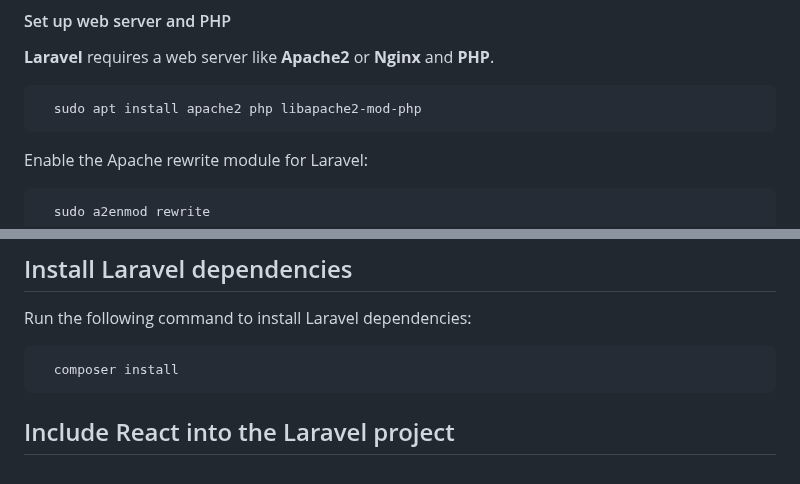
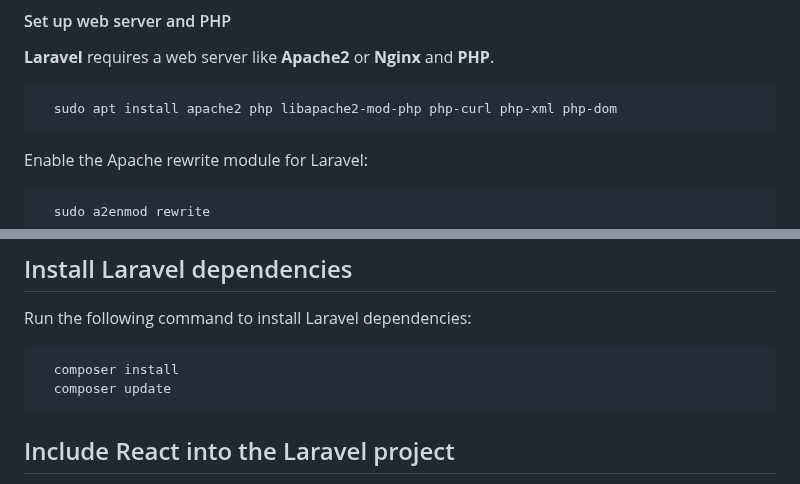
Before and after one commit to enegalan/printhub, a Markdown page: README.md, 2 parts joined by grey strips. Drawn GitHub-style.

```diff
--- a/README.md
+++ b/README.md
@@ -36,7 +36,7 @@ Verify composer is correctly installed
 #### Set up web server and PHP
 <b>Laravel</b> requires a web server like <b>Apache2</b> or <b>Nginx</b> and <b>PHP</b>.
 <pre>
-  <code>sudo apt install apache2 php libapache2-mod-php</code>
+  <code>sudo apt install apache2 php libapache2-mod-php php-curl php-xml php-dom</code>
 </pre>
 Enable the Apache rewrite module for Laravel:
 <pre>
@@ -67,6 +67,7 @@ Configure the <code>.env</code> file in the root of your Laravel project based o
 Run the following command to install Laravel dependencies:
 <pre>
   <code>composer install</code>
+  <code>composer update</code>
 </pre>
 
 ## Include React into the Laravel project
```
Also changed, not shown: other parts of README.md (+1 -1 lines).
